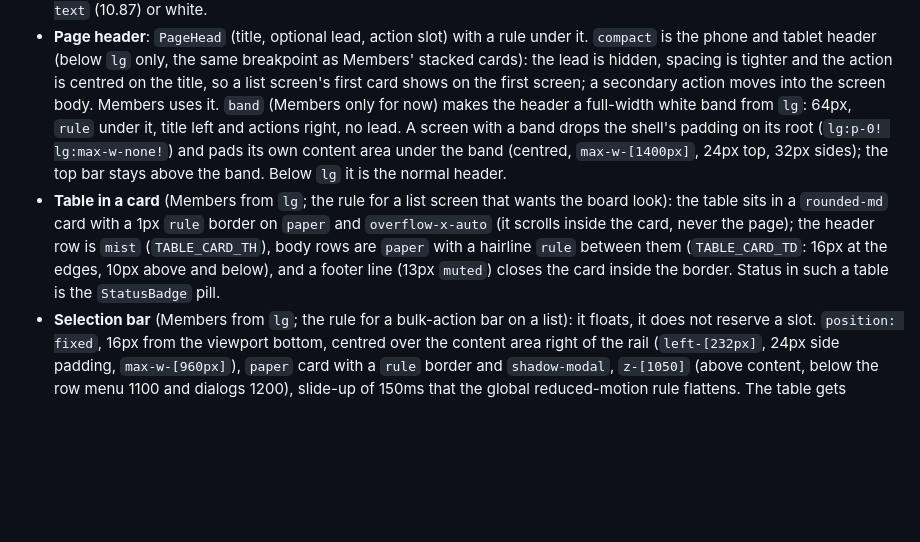
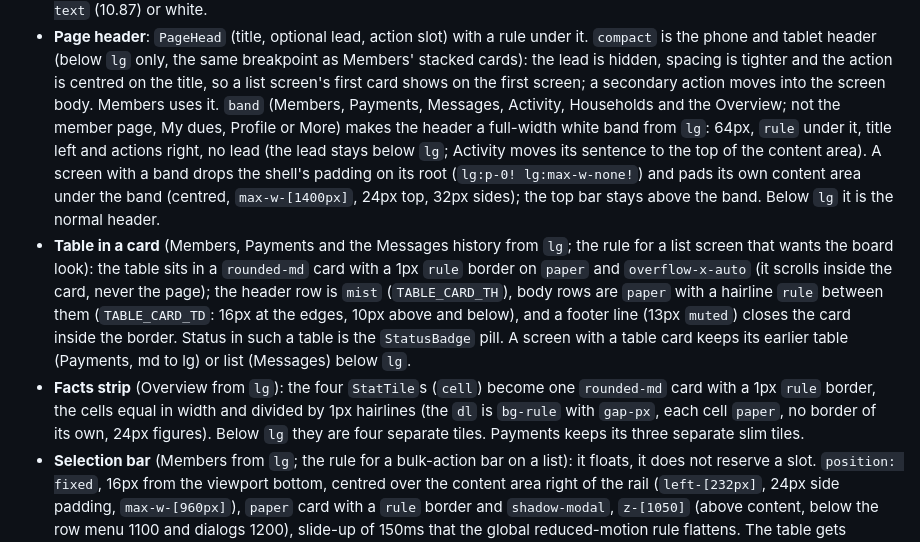
Before and after one commit to amenski/church-membership, a Markdown page: docs/design.md, the part around the change. GitHub-like rendering; blank space fills up the shorter version.

Commit message:
docs: header band, table card and facts strip rules for Payments, Messages, Activity, Households and Overview

```diff
--- a/docs/design.md
+++ b/docs/design.md
@@ -127,8 +127,9 @@ Utilities read them with `h-(--control-h)`, `min-h-(--row-h)`, `p-(--card-pad)`,
   church office." note under it. Below `lg`: a short `rail` header (Amharic name 36px, "Felege Selam"),
   then the card; inputs and button 48px, inputs 16px. Text on the rail is `rail-text` (10.87) or white.
 - **Page header**: `PageHead` (title, optional lead, action slot) with a rule under it. `compact` is the phone and tablet header (below `lg` only, the same breakpoint as Members' stacked cards): the lead is hidden, spacing is tighter and the action is centred on the title, so a list screen's first card shows on the first screen; a secondary action moves into the screen body. Members uses it.
-  `band` (Members only for now) makes the header a full-width white band from `lg`: 64px, `rule` under it, title left and actions right, no lead. A screen with a band drops the shell's padding on its root (`lg:p-0! lg:max-w-none!`) and pads its own content area under the band (centred, `max-w-[1400px]`, 24px top, 32px sides); the top bar stays above the band. Below `lg` it is the normal header.
-- **Table in a card** (Members from `lg`; the rule for a list screen that wants the board look): the table sits in a `rounded-md` card with a 1px `rule` border on `paper` and `overflow-x-auto` (it scrolls inside the card, never the page); the header row is `mist` (`TABLE_CARD_TH`), body rows are `paper` with a hairline `rule` between them (`TABLE_CARD_TD`: 16px at the edges, 10px above and below), and a footer line (13px `muted`) closes the card inside the border. Status in such a table is the `StatusBadge` pill.
+  `band` (Members, Payments, Messages, Activity, Households and the Overview; not the member page, My dues, Profile or More) makes the header a full-width white band from `lg`: 64px, `rule` under it, title left and actions right, no lead (the lead stays below `lg`; Activity moves its sentence to the top of the content area). A screen with a band drops the shell's padding on its root (`lg:p-0! lg:max-w-none!`) and pads its own content area under the band (centred, `max-w-[1400px]`, 24px top, 32px sides); the top bar stays above the band. Below `lg` it is the normal header.
+- **Table in a card** (Members, Payments and the Messages history from `lg`; the rule for a list screen that wants the board look): the table sits in a `rounded-md` card with a 1px `rule` border on `paper` and `overflow-x-auto` (it scrolls inside the card, never the page); the header row is `mist` (`TABLE_CARD_TH`), body rows are `paper` with a hairline `rule` between them (`TABLE_CARD_TD`: 16px at the edges, 10px above and below), and a footer line (13px `muted`) closes the card inside the border. Status in such a table is the `StatusBadge` pill. A screen with a table card keeps its earlier table (Payments, md to lg) or list (Messages) below `lg`.
+- **Facts strip** (Overview from `lg`): the four `StatTile`s (`cell`) become one `rounded-md` card with a 1px `rule` border, the cells equal in width and divided by 1px hairlines (the `dl` is `bg-rule` with `gap-px`, each cell `paper`, no border of its own, 24px figures). Below `lg` they are four separate tiles. Payments keeps its three separate slim tiles.
 - **Selection bar** (Members from `lg`; the rule for a bulk-action bar on a list): it floats, it does not reserve a slot. `position: fixed`, 16px from the viewport bottom, centred over the content area right of the rail (`left-[232px]`, 24px side padding, `max-w-[960px]`), `paper` card with a `rule` border and `shadow-modal`, `z-[1050]` (above content, below the row menu 1100 and dialogs 1200), slide-up of 150ms that the global reduced-motion rule flattens. The table gets bottom margin while the bar shows so the last row is never covered. Below `lg` the bar stays in the flow: teal-tinted and sticky under the top bar above the cards.
 - Tables repeat the same shape: `ui/classes.js` `TABLE` / `TABLE_TH` / `TABLE_TD`, rows at
   `--row-h`, with a stacked card list below `md` for the table screens (Payments); Members keeps its cards up to `lg` (`TABLE_FROM_LG`; two columns from `md`) because the table needs more than the page beside the rail has at 768px to 991px.
```
